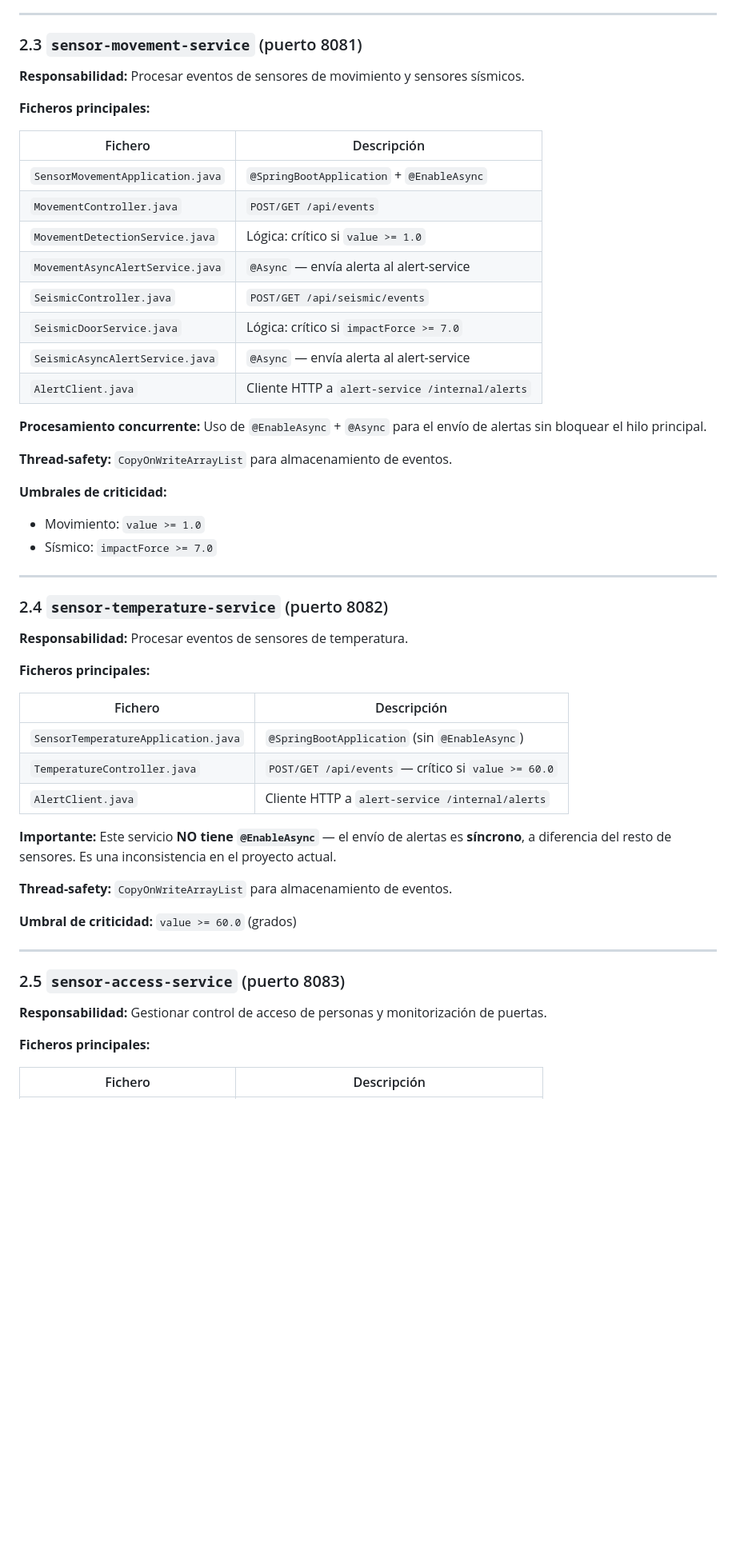
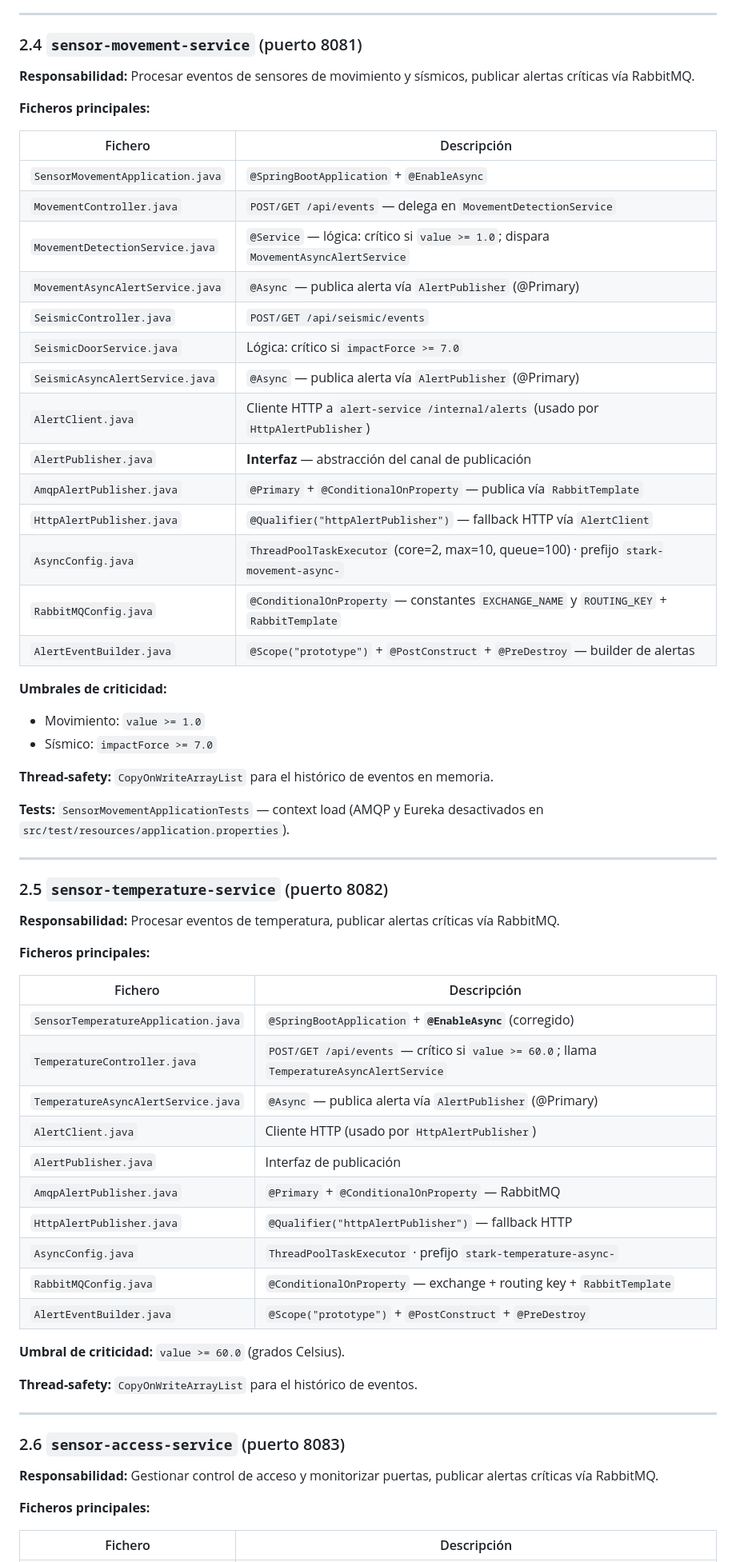
Before and after one commit to LCS-26/Proyecto_Final_Sistemas_Distribuidos, a Markdown page: docs/ANALISIS_PROYECTO.md, the part around one of its changes. Shown at 80% size. Drawn GitHub-style; blank space fills up the shorter version.

```diff
--- a/docs/ANALISIS_PROYECTO.md
+++ b/docs/ANALISIS_PROYECTO.md
@@ -102,56 +135,67 @@ stark-security-microservices/          ← pom.xml raíz (packaging=pom)
 
 ---
 
-### 2.3 `sensor-movement-service` (puerto 8081)
+### 2.4 `sensor-movement-service` (puerto 8081)
 
-**Responsabilidad:** Procesar eventos de sensores de movimiento y sensores sísmicos.
+**Responsabilidad:** Procesar eventos de sensores de movimiento y sísmicos, publicar alertas críticas vía RabbitMQ.
 
 **Ficheros principales:**
 
 | Fichero | Descripción |
 |---|---|
 | `SensorMovementApplication.java` | `@SpringBootApplication` + `@EnableAsync` |
-| `MovementController.java` | `POST/GET /api/events` |
-| `MovementDetectionService.java` | Lógica: crítico si `value >= 1.0` |
-| `MovementAsyncAlertService.java` | `@Async` — envía alerta al alert-service |
+| `MovementController.java` | `POST/GET /api/events` — delega en `MovementDetectionService` |
+| `MovementDetectionService.java` | `@Service` — lógica: crítico si `value >= 1.0`; dispara `MovementAsyncAlertService` |
+| `MovementAsyncAlertService.java` | `@Async` — publica alerta vía `AlertPublisher` (@Primary) |
 | `SeismicController.java` | `POST/GET /api/seismic/events` |
 | `SeismicDoorService.java` | Lógica: crítico si `impactForce >= 7.0` |
-| `SeismicAsyncAlertService.java` | `@Async` — envía alerta al alert-service |
-| `AlertClient.java` | Cliente HTTP a `alert-service /internal/alerts` |
-
-**Procesamiento concurrente:** Uso de `@EnableAsync` + `@Async` para el envío de alertas sin bloquear el hilo principal.
-
-**Thread-safety:** `CopyOnWriteArrayList` para almacenamiento de eventos.
+| `SeismicAsyncAlertService.java` | `@Async` — publica alerta vía `AlertPublisher` (@Primary) |
+| `AlertClient.java` | Cliente HTTP a `alert-service /internal/alerts` (usado por `HttpAlertPublisher`) |
+| `AlertPublisher.java` | **Interfaz** — abstracción del canal de publicación |
+| `AmqpAlertPublisher.java` | `@Primary` + `@ConditionalOnProperty` — publica vía `RabbitTemplate` |
+| `HttpAlertPublisher.java` | `@Qualifier("httpAlertPublisher")` — fallback HTTP vía `AlertClient` |
+| `AsyncConfig.java` | `ThreadPoolTaskExecutor` (core=2, max=10, queue=100) · prefijo `stark-movement-async-` |
+| `RabbitMQConfig.java` | `@ConditionalOnProperty` — constantes `EXCHANGE_NAME` y `ROUTING_KEY` + `RabbitTemplate` |
+| `AlertEventBuilder.java` | `@Scope("prototype")` + `@PostConstruct` + `@PreDestroy` — builder de alertas |
 
 **Umbrales de criticidad:**
 - Movimiento: `value >= 1.0`
 - Sísmico: `impactForce >= 7.0`
 
+**Thread-safety:** `CopyOnWriteArrayList` para el histórico de eventos en memoria.
+
+**Tests:** `SensorMovementApplicationTests` — context load (AMQP y Eureka desactivados en `src/test/resources/application.properties`).
+
 ---
 
-### 2.4 `sensor-temperature-service` (puerto 8082)
+### 2.5 `sensor-temperature-service` (puerto 8082)
 
-**Responsabilidad:** Procesar eventos de sensores de temperatura.
+**Responsabilidad:** Procesar eventos de temperatura, publicar alertas críticas vía RabbitMQ.
 
 **Ficheros principales:**
 
 | Fichero | Descripción |
 |---|---|
-| `SensorTemperatureApplication.java` | `@SpringBootApplication` (sin `@EnableAsync`) |
-| `TemperatureController.java` | `POST/GET /api/events` — crítico si `value >= 60.0` |
-| `AlertClient.java` | Cliente HTTP a `alert-service /internal/alerts` |
+| `SensorTemperatureApplication.java` | `@SpringBootApplication` + **`@EnableAsync`** (corregido) |
+| `TemperatureController.java` | `POST/GET /api/events` — crítico si `value >= 60.0`; llama `TemperatureAsyncAlertService` |
+| `TemperatureAsyncAlertService.java` | `@Async` — publica alerta vía `AlertPublisher` (@Primary) |
+| `AlertClient.java` | Cliente HTTP (usado por `HttpAlertPublisher`) |
+| `AlertPublisher.java` | Interfaz de publicación |
+| `AmqpAlertPublisher.java` | `@Primary` + `@ConditionalOnProperty` — RabbitMQ |
+| `HttpAlertPublisher.java` | `@Qualifier("httpAlertPublisher")` — fallback HTTP |
+| `AsyncConfig.java` | `ThreadPoolTaskExecutor` · prefijo `stark-temperature-async-` |
+| `RabbitMQConfig.java` | `@ConditionalOnProperty` — exchange + routing key + `RabbitTemplate` |
+| `AlertEventBuilder.java` | `@Scope("prototype")` + `@PostConstruct` + `@PreDestroy` |
 
-**Importante:** Este servicio **NO tiene `@EnableAsync`** — el envío de alertas es **síncrono**, a diferencia del resto de sensores. Es una inconsistencia en el proyecto actual.
+**Umbral de criticidad:** `value >= 60.0` (grados Celsius).
 
-**Thread-safety:** `CopyOnWriteArrayList` para almacenamiento de eventos.
-
-**Umbral de criticidad:** `value >= 60.0` (grados)
+**Thread-safety:** `CopyOnWriteArrayList` para el histórico de eventos.
 
 ---
 
-### 2.5 `sensor-access-service` (puerto 8083)
+### 2.6 `sensor-access-service` (puerto 8083)
 
-**Responsabilidad:** Gestionar control de acceso de personas y monitorización de puertas.
+**Responsabilidad:** Gestionar control de acceso y monitorizar puertas, publicar alertas críticas vía RabbitMQ.
 
 **Ficheros principales:**
 
```
Also changed, not shown: other parts of docs/ANALISIS_PROYECTO.md (+273 -270 lines).
